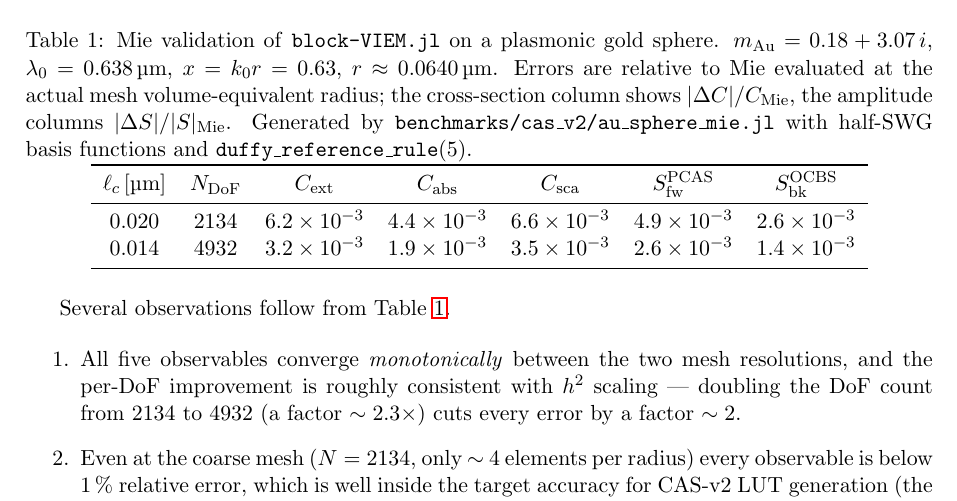
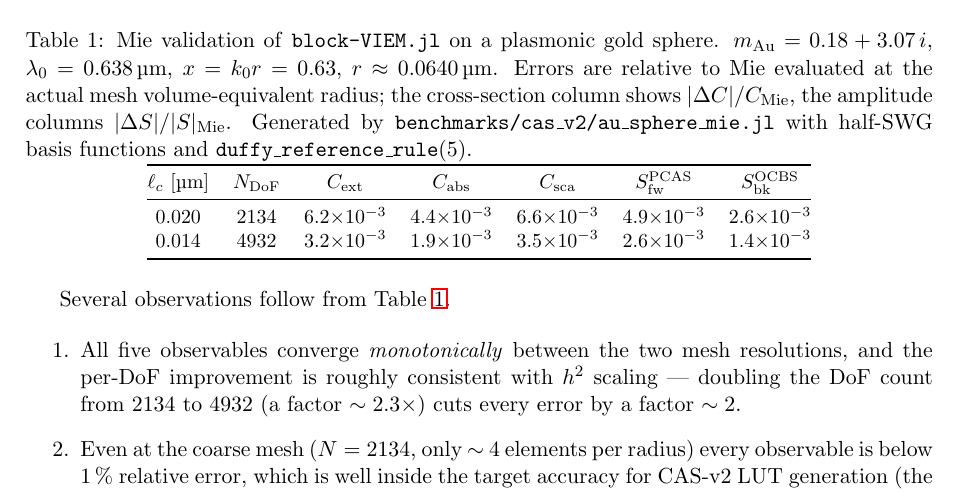
Before and after one commit to NobuhiroMoteki/block-VIEM.jl, a LaTeX document (docs/theory_note.tex): part of page 12 of 21, cut so that both start at the same text. Compiled offline with pdfLaTeX.

Commit message:
fix: shrink Table 4 (Au Mie) to fit within margins

```diff
--- a/docs/theory_note.tex
+++ b/docs/theory_note.tex
@@ -907,18 +907,19 @@ optical theorem) and the polarimetric amplitudes via
   \texttt{benchmarks/cas\_v2/au\_sphere\_mie.jl} with half-SWG basis
   functions and $\texttt{duffy\_reference\_rule}(5)$.}
 \label{tab:au-mie}
-\begin{tabular}{c c c c c c c}
+\small
+\begin{tabular}{@{}ccccccc@{}}
 \toprule
-$\ell_c\,[\si{\micro\metre}]$ & $N_{\text{DoF}}$
+$\ell_c$ [\si{\micro\metre}] & $N_{\text{DoF}}$
   & $C_{\text{ext}}$ & $C_{\text{abs}}$ & $C_{\text{sca}}$
   & $S_{\text{fw}}^{\text{PCAS}}$ & $S_{\text{bk}}^{\text{OCBS}}$ \\
 \midrule
-$0.020$ & $2134$ & $6.2\times 10^{-3}$ & $4.4\times 10^{-3}$
-                 & $6.6\times 10^{-3}$ & $4.9\times 10^{-3}$
-                 & $2.6\times 10^{-3}$ \\
-$0.014$ & $4932$ & $3.2\times 10^{-3}$ & $1.9\times 10^{-3}$
-                 & $3.5\times 10^{-3}$ & $2.6\times 10^{-3}$
-                 & $1.4\times 10^{-3}$ \\
+0.020 & 2134 & $6.2{\times}10^{-3}$ & $4.4{\times}10^{-3}$
+             & $6.6{\times}10^{-3}$ & $4.9{\times}10^{-3}$
+             & $2.6{\times}10^{-3}$ \\
+0.014 & 4932 & $3.2{\times}10^{-3}$ & $1.9{\times}10^{-3}$
+             & $3.5{\times}10^{-3}$ & $2.6{\times}10^{-3}$
+             & $1.4{\times}10^{-3}$ \\
 \bottomrule
 \end{tabular}
 \end{table}
```
Also changed, not shown: docs/theory_note.pdf.
